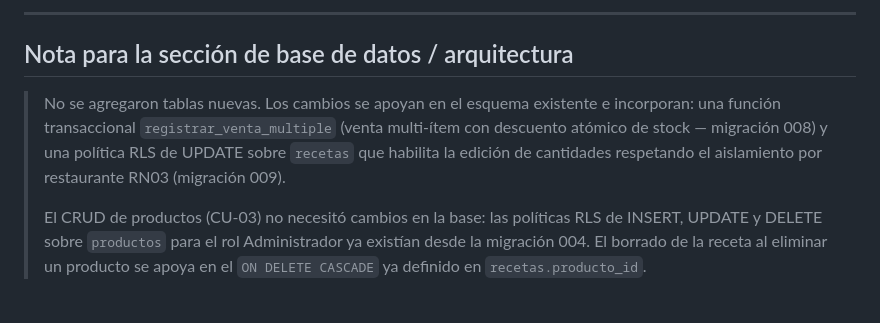
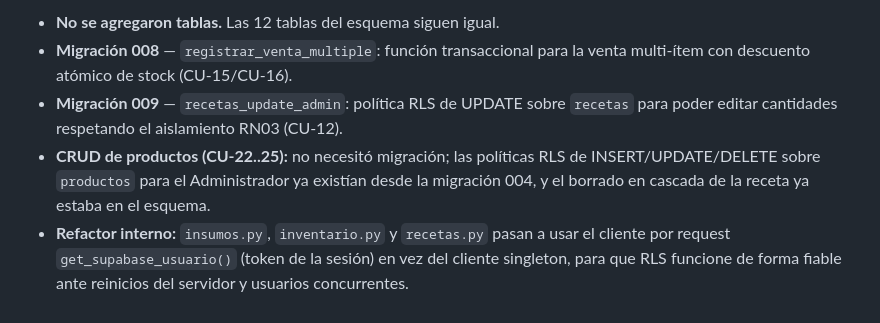
Before and after one commit to Zarcooh/big-royal-saas, a Markdown page: docs/cambios-informe.md, the part around one of its changes. Drawn GitHub-style.

```diff
--- a/docs/cambios-informe.md
+++ b/docs/cambios-informe.md
@@ -101,14 +148,13 @@
----
-
-## Nota para la sección de base de datos / arquitectura
-
-> No se agregaron tablas nuevas. Los cambios se apoyan en el esquema existente e
-> incorporan: una función transaccional `registrar_venta_multiple` (venta
-> multi-ítem con descuento atómico de stock — migración 008) y una política RLS de
-> UPDATE sobre `recetas` que habilita la edición de cantidades respetando el
-> aislamiento por restaurante RN03 (migración 009).
->
-> El CRUD de productos (CU-03) no necesitó cambios en la base: las políticas RLS
-> de INSERT, UPDATE y DELETE sobre `productos` para el rol Administrador ya
-> existían desde la migración 004. El borrado de la receta al eliminar un producto
-> se apoya en el `ON DELETE CASCADE` ya definido en `recetas.producto_id`.
+- **No se agregaron tablas.** Las 12 tablas del esquema siguen igual.
+- **Migración 008** — `registrar_venta_multiple`: función transaccional para la
+  venta multi-ítem con descuento atómico de stock (CU-15/CU-16).
+- **Migración 009** — `recetas_update_admin`: política RLS de UPDATE sobre
+  `recetas` para poder editar cantidades respetando el aislamiento RN03
+  (CU-12).
+- **CRUD de productos (CU-22..25):** no necesitó migración; las políticas RLS de
+  INSERT/UPDATE/DELETE sobre `productos` para el Administrador ya existían desde
+  la migración 004, y el borrado en cascada de la receta ya estaba en el esquema.
+- **Refactor interno:** `insumos.py`, `inventario.py` y `recetas.py` pasan a usar
+  el cliente por request `get_supabase_usuario()` (token de la sesión) en vez del
+  cliente singleton, para que RLS funcione de forma fiable ante reinicios del
+  servidor y usuarios concurrentes.
```
Also changed, not shown: other parts of docs/cambios-informe.md (+123 -76 lines).
